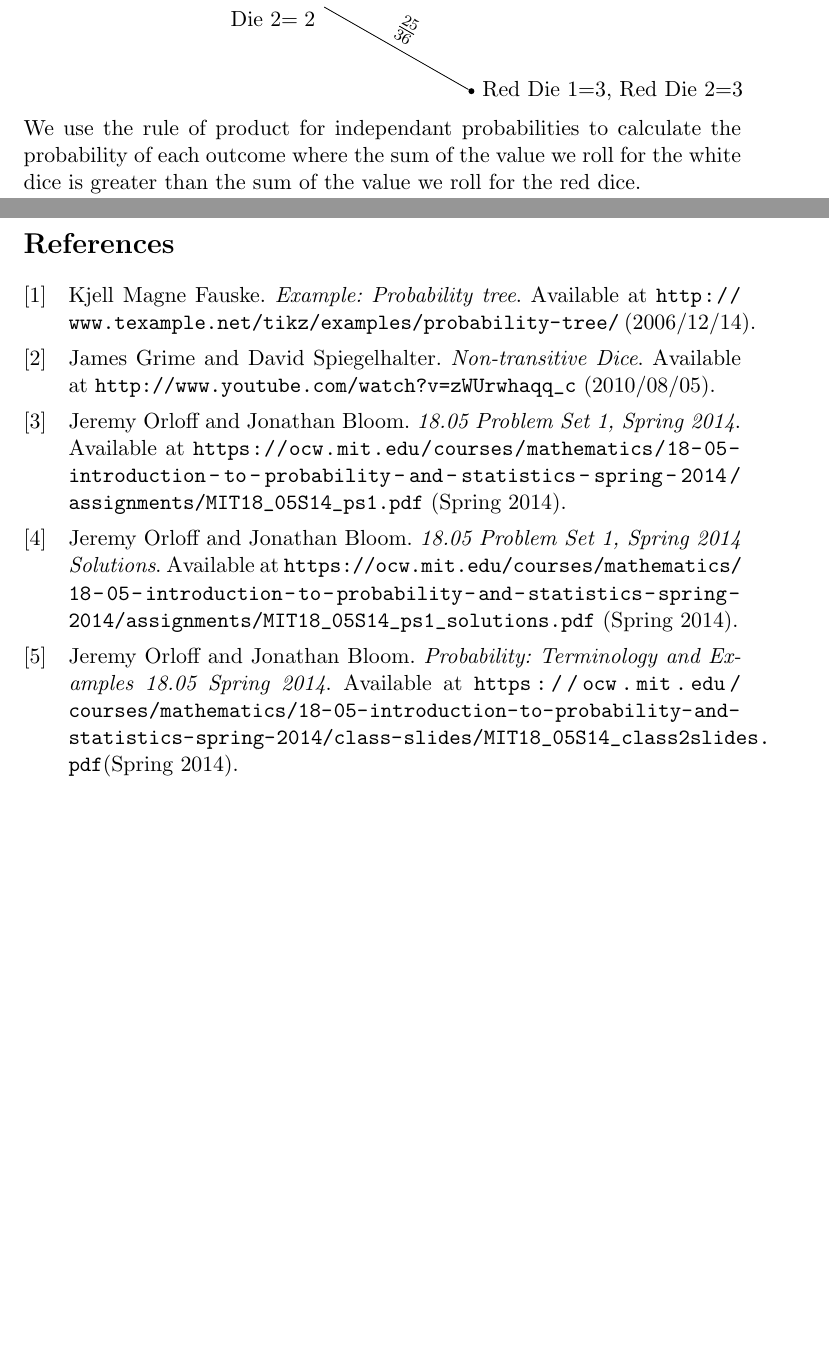
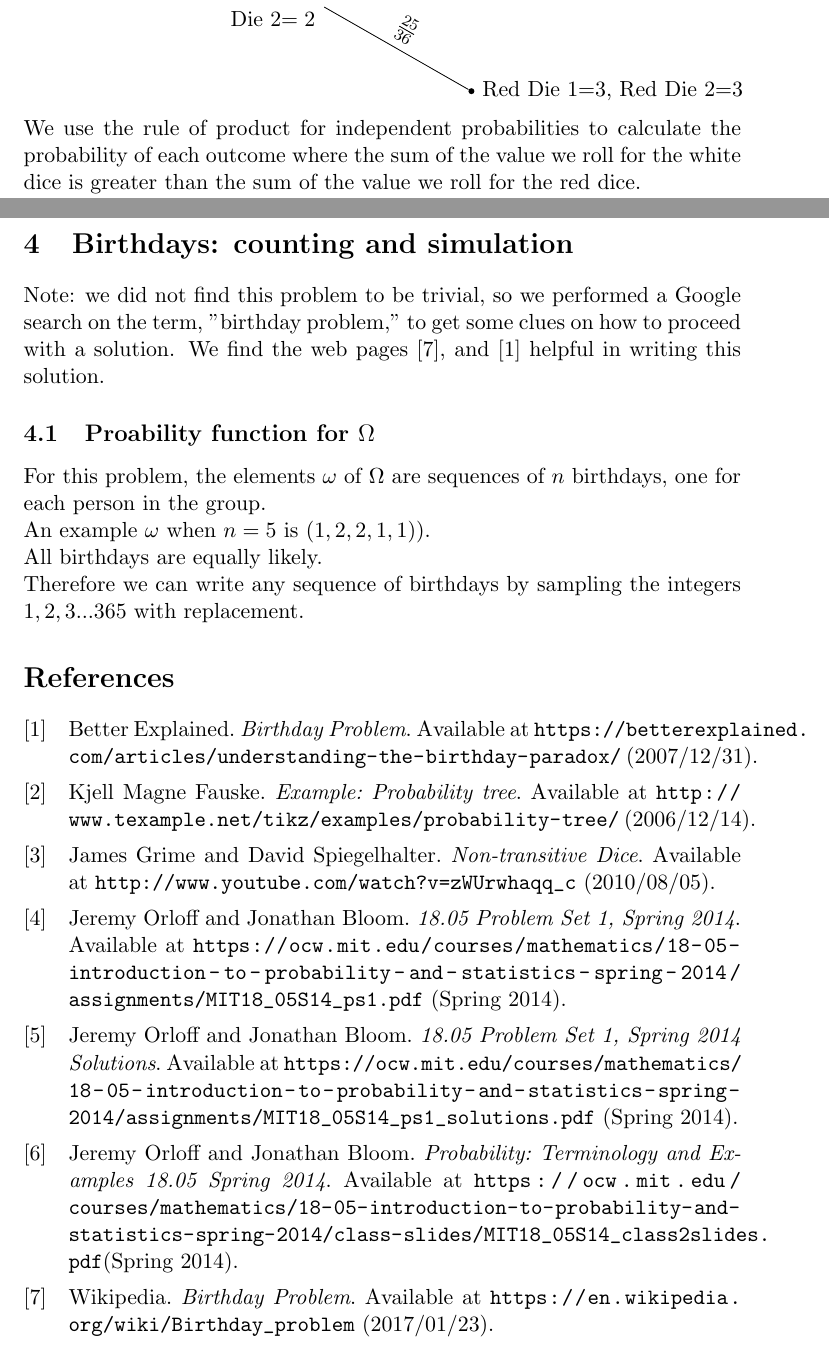
Before and after one commit to jhancock1975/mit-intro-to-stats-18.05, a LaTeX document (prob-set-1/prob-set-1.tex): two parts of pages 6 and 7 of 7, joined at a grey line, cut so that both start at the same text, the shorter picture padded with empty space. Compiled offline with pdfLaTeX.

```diff
--- a/prob-set-1/prob-set-1.tex
+++ b/prob-set-1/prob-set-1.tex
@@ -359,7 +359,7 @@
             node[above]  {$\frac{1}{4}$}
     };
 \end{tikzpicture}
-We use the rule of product for independant probabilities to calculate
+We use the rule of product for independent probabilities to calculate
 the probability of each outcome where the sum of the value we roll
 for the white dice is greater than the sum of the value we roll for
 the red dice.
@@ -386,5 +386,27 @@
 The sum of the probabilities is approximately
 $0.069 + 0.347 + 0.174 = 0.59$
 
+\section{Birthdays: counting and simulation}
+Note: we did not find this problem to be trivial, so we performed a
+Google search on the term, "birthday problem," to get some clues
+on how to proceed with a solution.  We find the web pages
+\cite{birthProbWiki}, and \cite{betterExpBirth} helpful in writing
+this solution.
+
+
+\subsection{Proability function for $\Omega$}
+For this problem, the elements $\omega$ of $\Omega$ are sequences of $n$
+birthdays, one for each person in the group.
+
+An example $\omega$ when $n=5$ is $\left( 1, 2, 2, 1, 1) \right)$.
+
+All birthdays are equally likely.
+
+Therefore we can write any sequence of birthdays by sampling the
+integers ${1,2,3...365}$ with replacement.
+
+
+
+
 \printbibliography
 \end{document}
```
Also changed, not shown: prob-set-1/biblio.bib (+10 -0 lines), prob-set-1/prob-set-1.pdf, prob-set-1/prob-set-1.tex (18 more changed lines).
